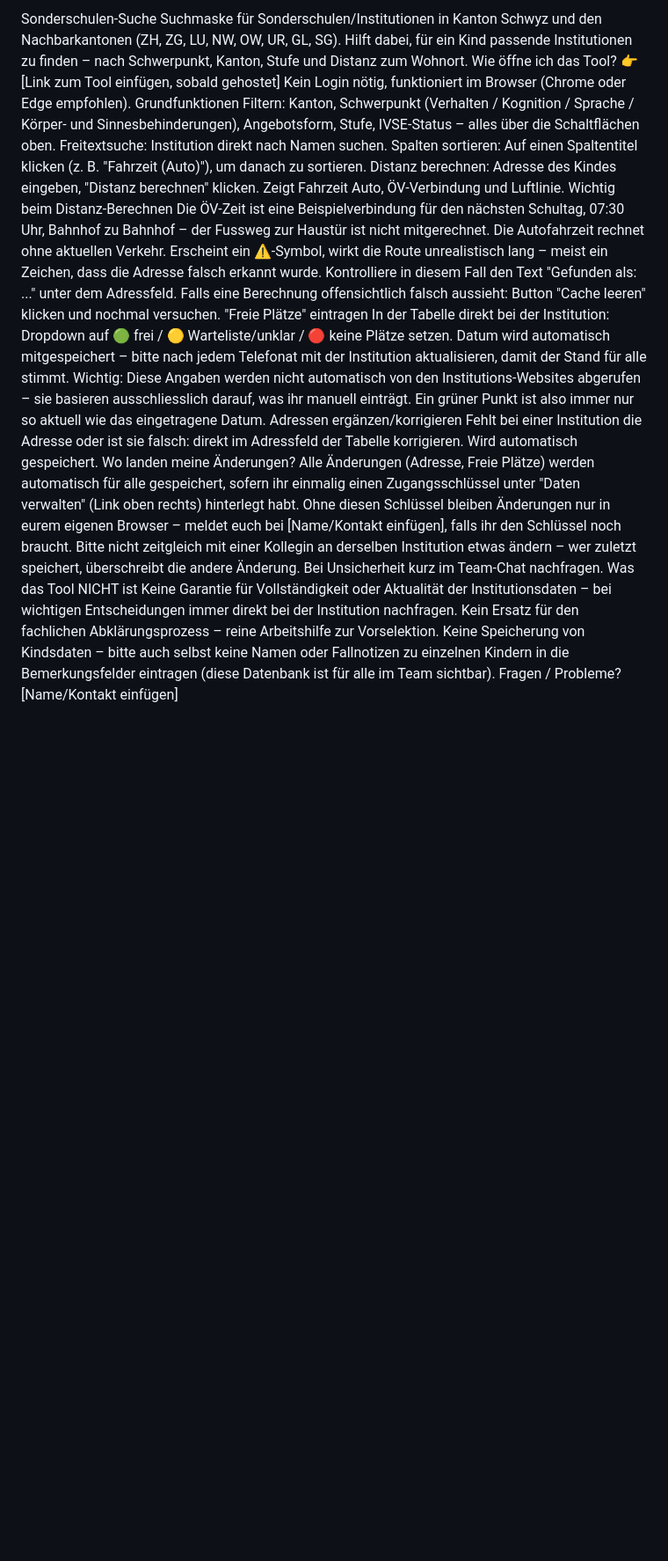
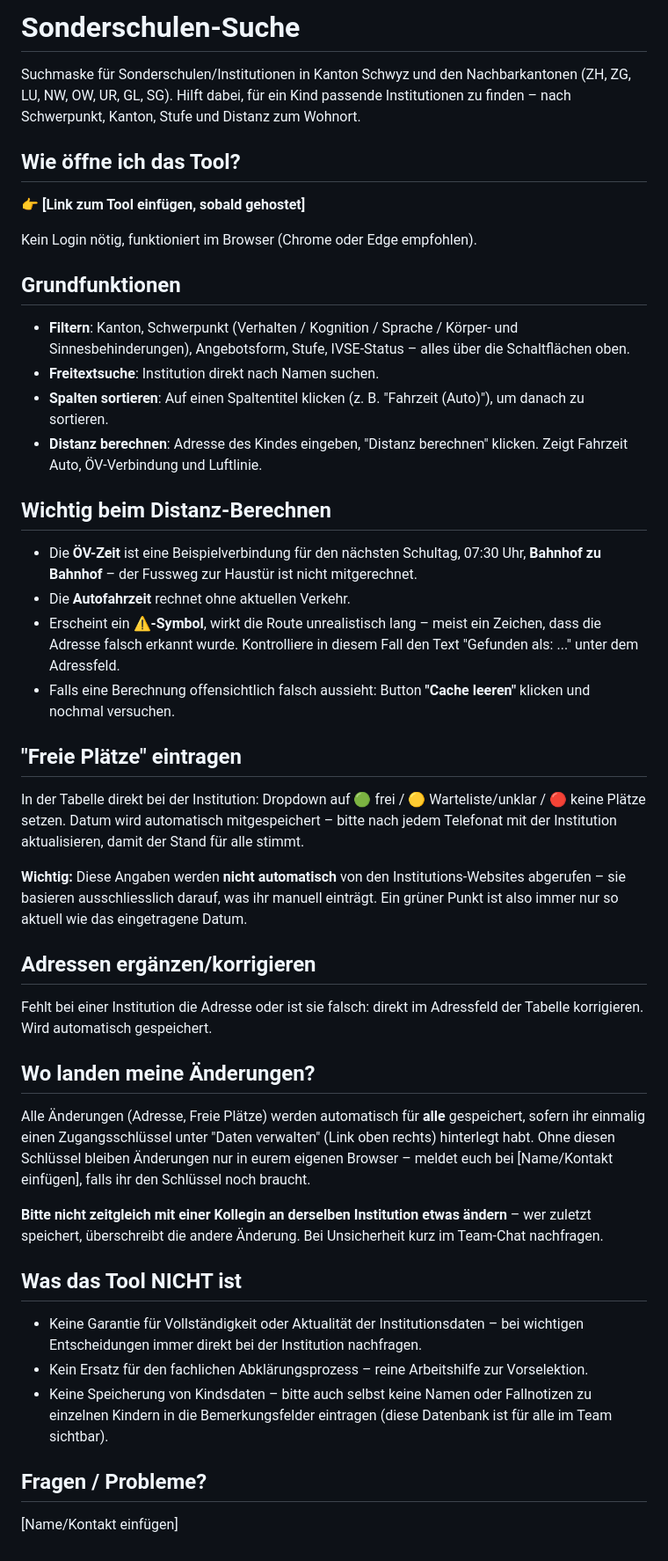
Before and after one commit to GAEgeler/sonderschulen_finder, a Markdown page: README.md, the part around the change. Shown at 88% size. Rendered like a GitHub page; blank space fills up the shorter version.

```diff
--- a/README.md
+++ b/README.md
@@ -1,29 +1,49 @@
-Sonderschulen-Suche
+# Sonderschulen-Suche
+
 Suchmaske für Sonderschulen/Institutionen in Kanton Schwyz und den Nachbarkantonen (ZH, ZG, LU, NW, OW, UR, GL, SG). Hilft dabei, für ein Kind passende Institutionen zu finden – nach Schwerpunkt, Kanton, Stufe und Distanz zum Wohnort.
-Wie öffne ich das Tool?
-👉 [Link zum Tool einfügen, sobald gehostet]
+
+## Wie öffne ich das Tool?
+
+👉 **[Link zum Tool einfügen, sobald gehostet]**
+
 Kein Login nötig, funktioniert im Browser (Chrome oder Edge empfohlen).
-Grundfunktionen
-Filtern: Kanton, Schwerpunkt (Verhalten / Kognition / Sprache / Körper- und Sinnesbehinderungen), Angebotsform, Stufe, IVSE-Status – alles über die Schaltflächen oben.
-Freitextsuche: Institution direkt nach Namen suchen.
-Spalten sortieren: Auf einen Spaltentitel klicken (z. B. "Fahrzeit (Auto)"), um danach zu sortieren.
-Distanz berechnen: Adresse des Kindes eingeben, "Distanz berechnen" klicken. Zeigt Fahrzeit Auto, ÖV-Verbindung und Luftlinie.
-Wichtig beim Distanz-Berechnen
-Die ÖV-Zeit ist eine Beispielverbindung für den nächsten Schultag, 07:30 Uhr, Bahnhof zu Bahnhof – der Fussweg zur Haustür ist nicht mitgerechnet.
-Die Autofahrzeit rechnet ohne aktuellen Verkehr.
-Erscheint ein ⚠️-Symbol, wirkt die Route unrealistisch lang – meist ein Zeichen, dass die Adresse falsch erkannt wurde. Kontrolliere in diesem Fall den Text "Gefunden als: ..." unter dem Adressfeld.
-Falls eine Berechnung offensichtlich falsch aussieht: Button "Cache leeren" klicken und nochmal versuchen.
-"Freie Plätze" eintragen
+
+## Grundfunktionen
+
+- **Filtern**: Kanton, Schwerpunkt (Verhalten / Kognition / Sprache / Körper- und Sinnesbehinderungen), Angebotsform, Stufe, IVSE-Status – alles über die Schaltflächen oben.
+- **Freitextsuche**: Institution direkt nach Namen suchen.
+- **Spalten sortieren**: Auf einen Spaltentitel klicken (z. B. "Fahrzeit (Auto)"), um danach zu sortieren.
+- **Distanz berechnen**: Adresse des Kindes eingeben, "Distanz berechnen" klicken. Zeigt Fahrzeit Auto, ÖV-Verbindung und Luftlinie.
+
+## Wichtig beim Distanz-Berechnen
+
+- Die **ÖV-Zeit** ist eine Beispielverbindung für den nächsten Schultag, 07:30 Uhr, **Bahnhof zu Bahnhof** – der Fussweg zur Haustür ist nicht mitgerechnet.
+- Die **Autofahrzeit** rechnet ohne aktuellen Verkehr.
+- Erscheint ein **⚠️-Symbol**, wirkt die Route unrealistisch lang – meist ein Zeichen, dass die Adresse falsch erkannt wurde. Kontrolliere in diesem Fall den Text "Gefunden als: ..." unter dem Adressfeld.
+- Falls eine Berechnung offensichtlich falsch aussieht: Button **"Cache leeren"** klicken und nochmal versuchen.
+
+## "Freie Plätze" eintragen
+
 In der Tabelle direkt bei der Institution: Dropdown auf 🟢 frei / 🟡 Warteliste/unklar / 🔴 keine Plätze setzen. Datum wird automatisch mitgespeichert – bitte nach jedem Telefonat mit der Institution aktualisieren, damit der Stand für alle stimmt.
-Wichtig: Diese Angaben werden nicht automatisch von den Institutions-Websites abgerufen – sie basieren ausschliesslich darauf, was ihr manuell einträgt. Ein grüner Punkt ist also immer nur so aktuell wie das eingetragene Datum.
-Adressen ergänzen/korrigieren
+
+**Wichtig:** Diese Angaben werden **nicht automatisch** von den Institutions-Websites abgerufen – sie basieren ausschliesslich darauf, was ihr manuell einträgt. Ein grüner Punkt ist also immer nur so aktuell wie das eingetragene Datum.
+
+## Adressen ergänzen/korrigieren
+
 Fehlt bei einer Institution die Adresse oder ist sie falsch: direkt im Adressfeld der Tabelle korrigieren. Wird automatisch gespeichert.
-Wo landen meine Änderungen?
-Alle Änderungen (Adresse, Freie Plätze) werden automatisch für alle gespeichert, sofern ihr einmalig einen Zugangsschlüssel unter "Daten verwalten" (Link oben rechts) hinterlegt habt. Ohne diesen Schlüssel bleiben Änderungen nur in eurem eigenen Browser – meldet euch bei [Name/Kontakt einfügen], falls ihr den Schlüssel noch braucht.
-Bitte nicht zeitgleich mit einer Kollegin an derselben Institution etwas ändern – wer zuletzt speichert, überschreibt die andere Änderung. Bei Unsicherheit kurz im Team-Chat nachfragen.
-Was das Tool NICHT ist
-Keine Garantie für Vollständigkeit oder Aktualität der Institutionsdaten – bei wichtigen Entscheidungen immer direkt bei der Institution nachfragen.
-Kein Ersatz für den fachlichen Abklärungsprozess – reine Arbeitshilfe zur Vorselektion.
-Keine Speicherung von Kindsdaten – bitte auch selbst keine Namen oder Fallnotizen zu einzelnen Kindern in die Bemerkungsfelder eintragen (diese Datenbank ist für alle im Team sichtbar).
-Fragen / Probleme?
+
+## Wo landen meine Änderungen?
+
+Alle Änderungen (Adresse, Freie Plätze) werden automatisch für **alle** gespeichert, sofern ihr einmalig einen Zugangsschlüssel unter "Daten verwalten" (Link oben rechts) hinterlegt habt. Ohne diesen Schlüssel bleiben Änderungen nur in eurem eigenen Browser – meldet euch bei [Name/Kontakt einfügen], falls ihr den Schlüssel noch braucht.
+
+**Bitte nicht zeitgleich mit einer Kollegin an derselben Institution etwas ändern** – wer zuletzt speichert, überschreibt die andere Änderung. Bei Unsicherheit kurz im Team-Chat nachfragen.
+
+## Was das Tool NICHT ist
+
+- Keine Garantie für Vollständigkeit oder Aktualität der Institutionsdaten – bei wichtigen Entscheidungen immer direkt bei der Institution nachfragen.
+- Kein Ersatz für den fachlichen Abklärungsprozess – reine Arbeitshilfe zur Vorselektion.
+- Keine Speicherung von Kindsdaten – bitte auch selbst keine Namen oder Fallnotizen zu einzelnen Kindern in die Bemerkungsfelder eintragen (diese Datenbank ist für alle im Team sichtbar).
+
+## Fragen / Probleme?
+
 [Name/Kontakt einfügen]
```
